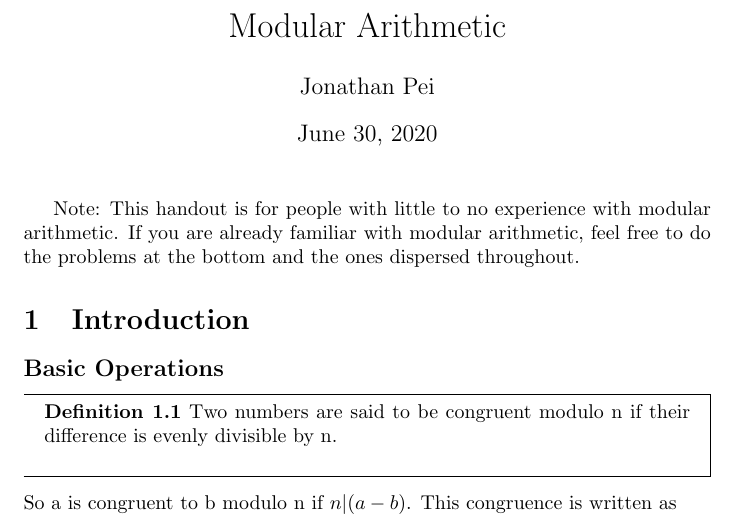
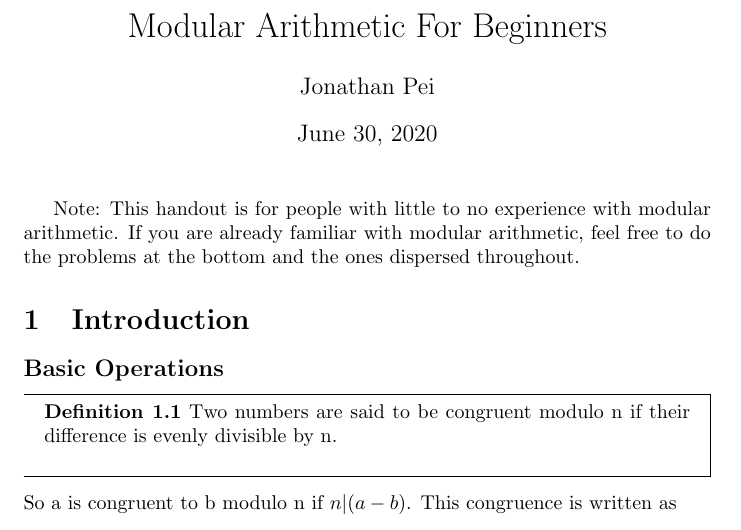
Before and after one commit to focus-learning/focus-learning.github.io, a LaTeX document (Number Theory/modular_arithmetic_beg/modular_arithmetic.tex): part of page 1 of 6, cut so that both start at the same text. Compiled offline with pdfLaTeX.

Commit message:
Update modular_arithmetic.tex

```diff
--- a/Number Theory/modular_arithmetic_beg/modular_arithmetic.tex
+++ b/Number Theory/modular_arithmetic_beg/modular_arithmetic.tex
@@ -8,7 +8,7 @@
 \usepackage{array}
 \begin{document}
 
-\title{Modular Arithmetic}
+\title{Modular Arithmetic For Beginners}
 \author{Jonathan Pei}
 \maketitle
 Note: This handout is for people with little to no experience with modular arithmetic. If you are already familiar with modular arithmetic, feel free to do the problems at the bottom and the ones dispersed throughout.
```
